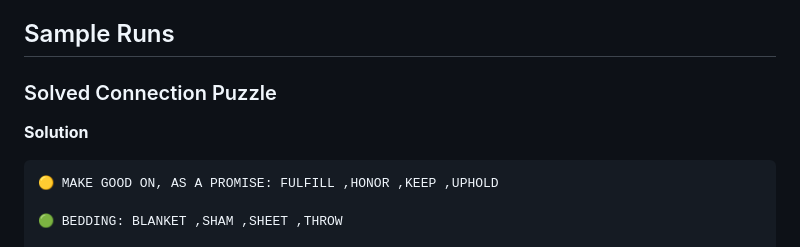
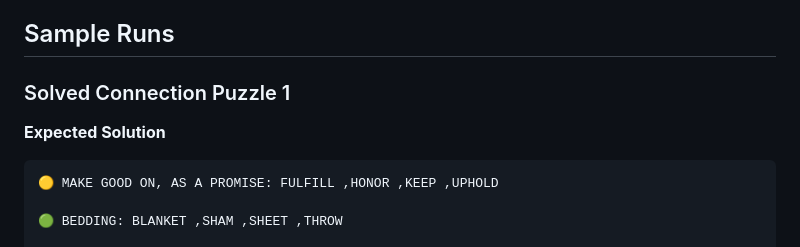
Before and after one commit to jimthompson5802/connection_solver, a Markdown page: README.md, the part around one of its changes. Drawn GitHub-style.

````diff
--- a/README.md
+++ b/README.md
@@ -4,8 +4,8 @@ Experimental project to determine how to use GPT4 to solve the NYT Connection pu
 
 ## Sample Runs
 
-### Solved Connection Puzzle
-**Solution**
+### Solved Connection Puzzle 1
+**Expected Solution**
 ```text
 🟡 MAKE GOOD ON, AS A PROMISE: FULFILL ,HONOR ,KEEP ,UPHOLD
 
````
Also changed, not shown: other parts of README.md (+53 -1 lines).
